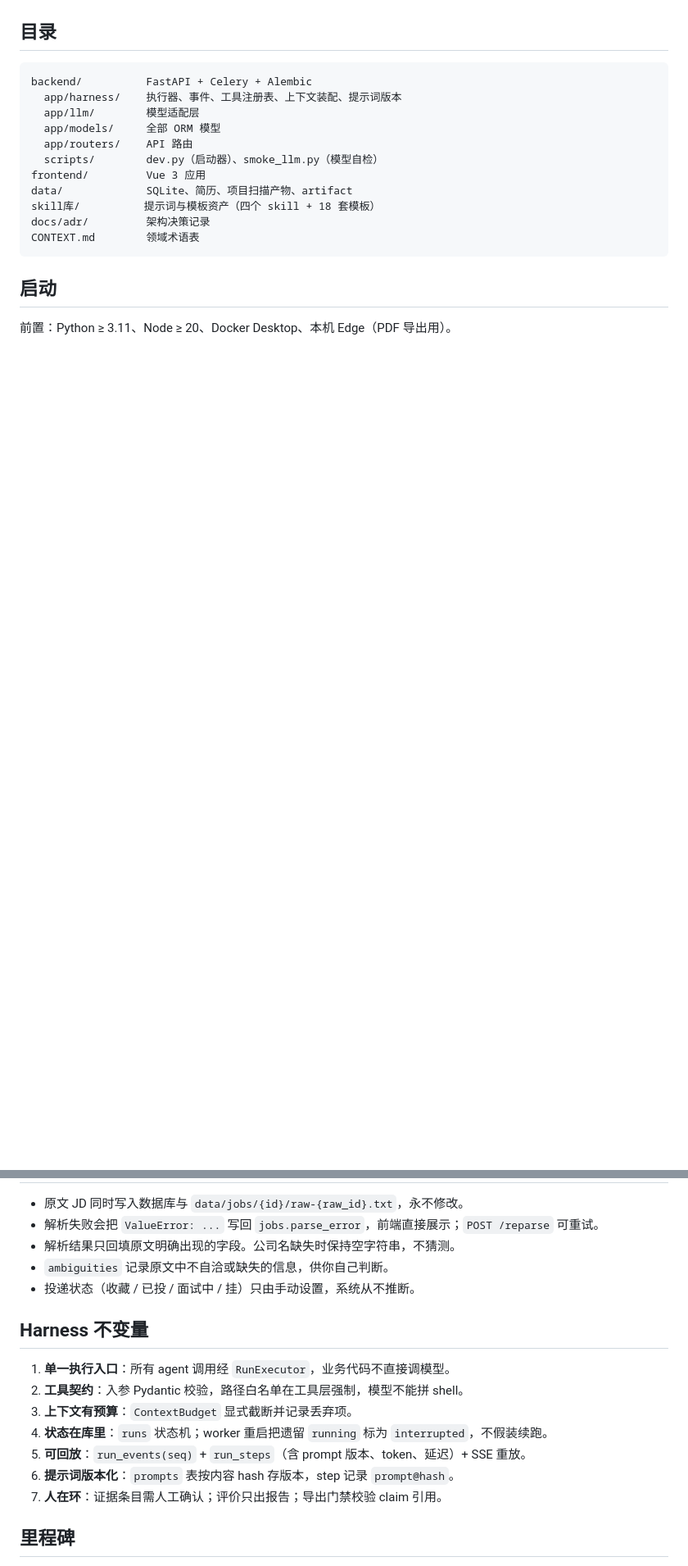
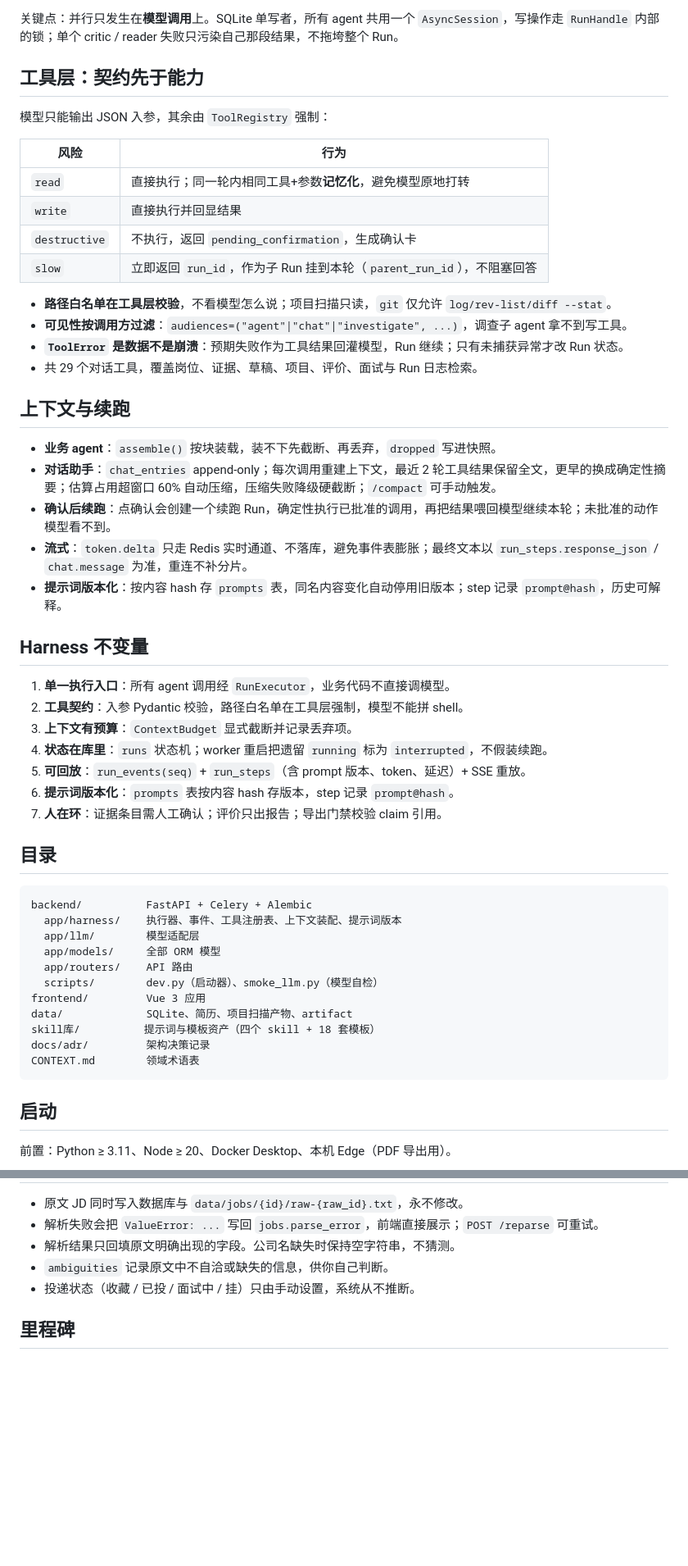
Before and after one commit to retyssad/tool-agent, a Markdown page: README.md, 2 parts joined by grey strips. Shown at 82% size. Drawn GitHub-style; blank space fills up the shorter version.

```diff
--- a/README.md
+++ b/README.md
@@ -12,3 +64,38 @@
+关键点：并行只发生在**模型调用**上。SQLite 单写者，所有 agent 共用一个 `AsyncSession`，写操作走 `RunHandle` 内部的锁；单个 critic / reader 失败只污染自己那段结果，不拖垮整个 Run。
+
+## 工具层：契约先于能力
+
+模型只能输出 JSON 入参，其余由 `ToolRegistry` 强制：
+
+| 风险 | 行为 |
+|---|---|
+| `read` | 直接执行；同一轮内相同工具+参数**记忆化**，避免模型原地打转 |
+| `write` | 直接执行并回显结果 |
+| `destructive` | 不执行，返回 `pending_confirmation`，生成确认卡 |
+| `slow` | 立即返回 `run_id`，作为子 Run 挂到本轮（`parent_run_id`），不阻塞回答 |
+
+- **路径白名单在工具层校验**，不看模型怎么说；项目扫描只读，`git` 仅允许 `log/rev-list/diff --stat`。
+- **可见性按调用方过滤**：`audiences=("agent"|"chat"|"investigate", ...)`，调查子 agent 拿不到写工具。
+- **`ToolError` 是数据不是崩溃**：预期失败作为工具结果回灌模型，Run 继续；只有未捕获异常才改 Run 状态。
+- 共 29 个对话工具，覆盖岗位、证据、草稿、项目、评价、面试与 Run 日志检索。
+
+## 上下文与续跑
+
+- **业务 agent**：`assemble()` 按块装载，装不下先截断、再丢弃，`dropped` 写进快照。
+- **对话助手**：`chat_entries` append-only；每次调用重建上下文，最近 2 轮工具结果保留全文，更早的换成确定性摘要；估算占用超窗口 60% 自动压缩，压缩失败降级硬截断；`/compact` 可手动触发。
+- **确认后续跑**：点确认会创建一个续跑 Run，确定性执行已批准的调用，再把结果喂回模型继续本轮；未批准的动作模型看不到。
+- **流式**：`token.delta` 只走 Redis 实时通道、不落库，避免事件表膨胀；最终文本以 `run_steps.response_json` / `chat.message` 为准，重连不补分片。
+- **提示词版本化**：按内容 hash 存 `prompts` 表，同名内容变化自动停用旧版本；step 记录 `prompt@hash`，历史可解释。
+
+## Harness 不变量
+
+1. **单一执行入口**：所有 agent 调用经 `RunExecutor`，业务代码不直接调模型。
+2. **工具契约**：入参 Pydantic 校验，路径白名单在工具层强制，模型不能拼 shell。
+3. **上下文有预算**：`ContextBudget` 显式截断并记录丢弃项。
+4. **状态在库里**：`runs` 状态机；worker 重启把遗留 `running` 标为 `interrupted`，不假装续跑。
+5. **可回放**：`run_events(seq)` + `run_steps`（含 prompt 版本、token、延迟）+ SSE 重放。
+6. **提示词版本化**：`prompts` 表按内容 hash 存版本，step 记录 `prompt@hash`。
+7. **人在环**：证据条目需人工确认；评价只出报告；导出门禁校验 claim 引用。
 
 ## 目录
 
@@ -218,16 +305,6 @@ npm run build    # 生产构建，后端 / 直接托管
 - `ambiguities` 记录原文中不自洽或缺失的信息，供你自己判断。
 - 投递状态（收藏 / 已投 / 面试中 / 挂）只由手动设置，系统从不推断。
 
-## Harness 不变量
-
-1. **单一执行入口**：所有 agent 调用经 `RunExecutor`，业务代码不直接调模型。
-2. **工具契约**：入参 Pydantic 校验，路径白名单在工具层强制，模型不能拼 shell。
-3. **上下文有预算**：`ContextBudget` 显式截断并记录丢弃项。
-4. **状态在库里**：`runs` 状态机；worker 重启把遗留 `running` 标为 `interrupted`，不假装续跑。
-5. **可回放**：`run_events(seq)` + `run_steps`（含 prompt 版本、token、延迟）+ SSE 重放。
-6. **提示词版本化**：`prompts` 表按内容 hash 存版本，step 记录 `prompt@hash`。
-7. **人在环**：证据条目需人工确认；评价只出报告；导出门禁校验 claim 引用。
-
 ## 里程碑
 
 - **M0**（已完成）：Run 底座、事件流、SSE 重放、模型适配、前端壳
```
Also changed, not shown: other parts of README.md (+55 -3 lines).
